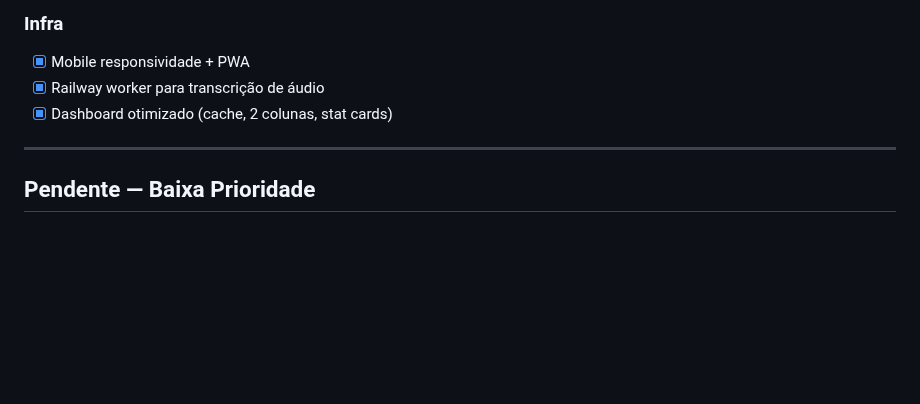
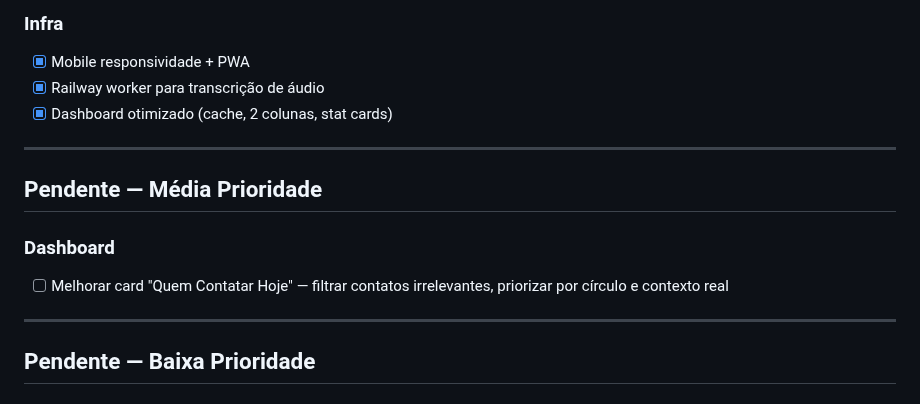
Before and after one commit to renatoprado18/prospect-system-imensiah, a Markdown page: docs/BACKLOG.md, the part around the change. GitHub-like rendering; blank space fills up the shorter version.

Commit message:
docs: Add 'Quem Contatar Hoje' improvement to backlog
Co-Authored-By: Claude Opus 4.6 (1M context) <noreply@anthropic.com>

```diff
--- a/docs/BACKLOG.md
+++ b/docs/BACKLOG.md
@@ -91,6 +91,13 @@
 
 ---
 
+## Pendente — Média Prioridade
+
+### Dashboard
+- [ ] Melhorar card "Quem Contatar Hoje" — filtrar contatos irrelevantes, priorizar por círculo e contexto real
+
+---
+
 ## Pendente — Baixa Prioridade
 
 ### UX
```
